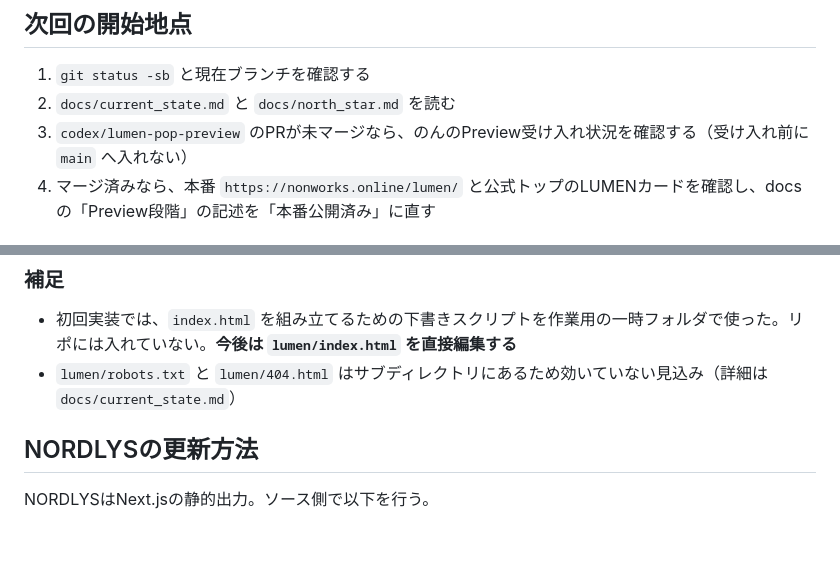
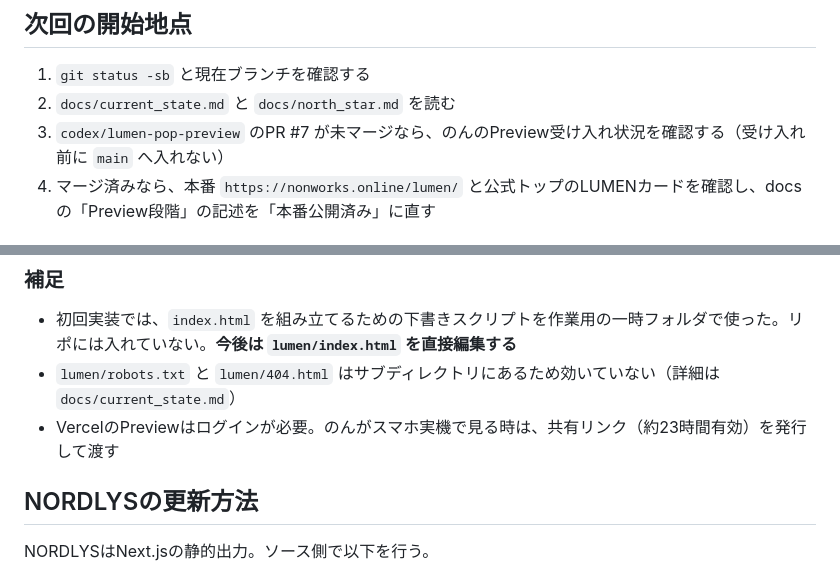
Before and after one commit to nokokoyk-hub/nonworks-, a Markdown page: docs/ai_handoff.md, 2 parts joined by grey strips. Drawn GitHub-style; blank space fills up the shorter version.

```diff
--- a/docs/ai_handoff.md
+++ b/docs/ai_handoff.md
@@ -6,7 +6,7 @@
 
 1. `git status -sb` と現在ブランチを確認する
 2. `docs/current_state.md` と `docs/north_star.md` を読む
-3. `codex/lumen-pop-preview` のPRが未マージなら、のんのPreview受け入れ状況を確認する（受け入れ前に `main` へ入れない）
+3. `codex/lumen-pop-preview` のPR #7 が未マージなら、のんのPreview受け入れ状況を確認する（受け入れ前に `main` へ入れない）
 4. マージ済みなら、本番 `https://nonworks.online/lumen/` と公式トップのLUMENカードを確認し、docsの「Preview段階」の記述を「本番公開済み」に直す
 
 ## LUMENの更新方法（2026-11-11 から）
@@ -48,7 +48,8 @@
 ### 補足
 
 - 初回実装では、`index.html` を組み立てるための下書きスクリプトを作業用の一時フォルダで使った。リポには入れていない。**今後は `lumen/index.html` を直接編集する**
-- `lumen/robots.txt` と `lumen/404.html` はサブディレクトリにあるため効いていない見込み（詳細は `docs/current_state.md`）
+- `lumen/robots.txt` と `lumen/404.html` はサブディレクトリにあるため効いていない（詳細は `docs/current_state.md`）
+- VercelのPreviewはログインが必要。のんがスマホ実機で見る時は、共有リンク（約23時間有効）を発行して渡す
 
 ## NORDLYSの更新方法
 
```
Also changed, not shown: docs/current_state.md (+13 -4 lines), docs/digests/2026-11-11-lumen-pop.md (+5 -1 lines).
